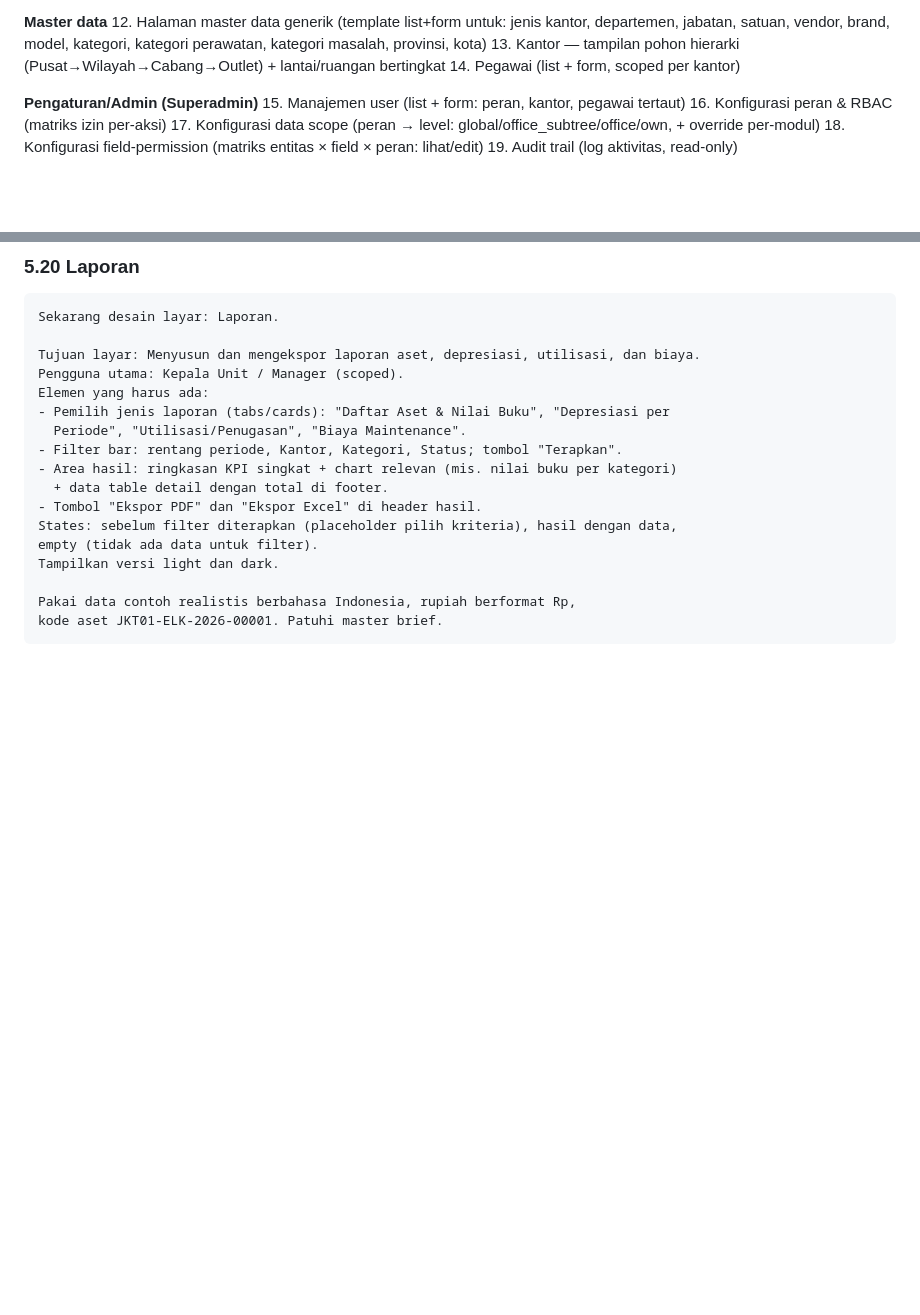
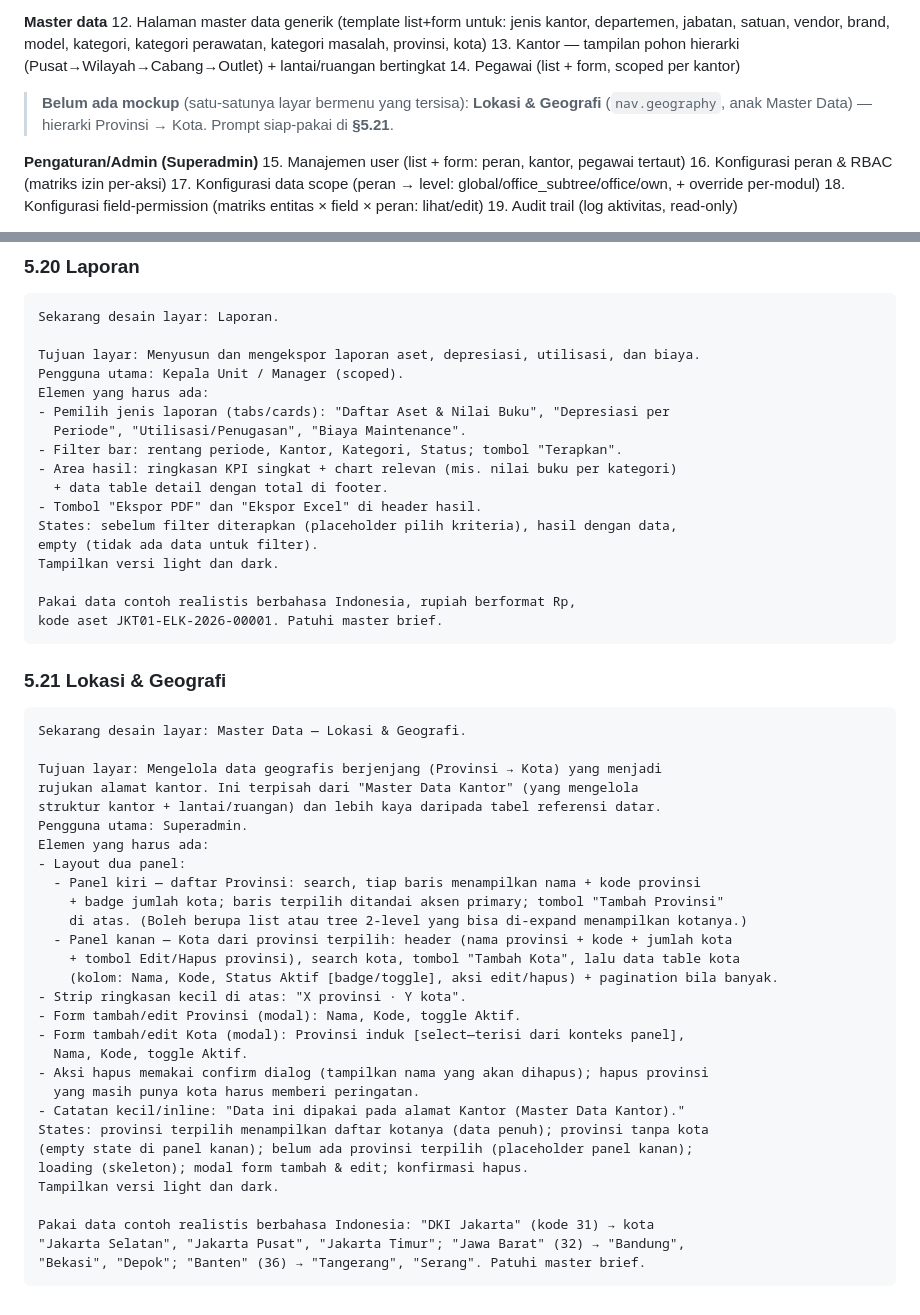
Before and after one commit to ragbuaj/inventra, a Markdown page: docs/DESIGN_BRIEF.md, 2 parts joined by grey strips. Rendered like a GitHub page; blank space fills up the shorter version.

Commit message:
docs(design): add §5.21 prompt for Lokasi & Geografi (only screen lacking a mockup)

````diff
--- a/docs/DESIGN_BRIEF.md
+++ b/docs/DESIGN_BRIEF.md
@@ -90,6 +90,9 @@ Checklist. Untuk tiap item, kirim template di §3.
 12. Halaman master data generik (template list+form untuk: jenis kantor, departemen, jabatan, satuan, vendor, brand, model, kategori, kategori perawatan, kategori masalah, provinsi, kota)
 13. Kantor — tampilan pohon hierarki (Pusat→Wilayah→Cabang→Outlet) + lantai/ruangan bertingkat
 14. Pegawai (list + form, scoped per kantor)
+
+> **Belum ada mockup** (satu-satunya layar bermenu yang tersisa): **Lokasi & Geografi**
+> (`nav.geography`, anak Master Data) — hierarki Provinsi → Kota. Prompt siap-pakai di **§5.21**.
 
 **Pengaturan/Admin (Superadmin)**
 15. Manajemen user (list + form: peran, kantor, pegawai tertaut)
@@ -610,3 +613,37 @@ Tampilkan versi light dan dark.
 Pakai data contoh realistis berbahasa Indonesia, rupiah berformat Rp,
 kode aset JKT01-ELK-2026-00001. Patuhi master brief.
 ```
+
+### 5.21 Lokasi & Geografi
+
+```
+Sekarang desain layar: Master Data — Lokasi & Geografi.
+
+Tujuan layar: Mengelola data geografis berjenjang (Provinsi → Kota) yang menjadi
+rujukan alamat kantor. Ini terpisah dari "Master Data Kantor" (yang mengelola
+struktur kantor + lantai/ruangan) dan lebih kaya daripada tabel referensi datar.
+Pengguna utama: Superadmin.
+Elemen yang harus ada:
+- Layout dua panel:
+  - Panel kiri — daftar Provinsi: search, tiap baris menampilkan nama + kode provinsi
+    + badge jumlah kota; baris terpilih ditandai aksen primary; tombol "Tambah Provinsi"
+    di atas. (Boleh berupa list atau tree 2-level yang bisa di-expand menampilkan kotanya.)
+  - Panel kanan — Kota dari provinsi terpilih: header (nama provinsi + kode + jumlah kota
+    + tombol Edit/Hapus provinsi), search kota, tombol "Tambah Kota", lalu data table kota
+    (kolom: Nama, Kode, Status Aktif [badge/toggle], aksi edit/hapus) + pagination bila banyak.
+- Strip ringkasan kecil di atas: "X provinsi · Y kota".
+- Form tambah/edit Provinsi (modal): Nama, Kode, toggle Aktif.
+- Form tambah/edit Kota (modal): Provinsi induk [select—terisi dari konteks panel],
+  Nama, Kode, toggle Aktif.
+- Aksi hapus memakai confirm dialog (tampilkan nama yang akan dihapus); hapus provinsi
+  yang masih punya kota harus memberi peringatan.
+- Catatan kecil/inline: "Data ini dipakai pada alamat Kantor (Master Data Kantor)."
+States: provinsi terpilih menampilkan daftar kotanya (data penuh); provinsi tanpa kota
+(empty state di panel kanan); belum ada provinsi terpilih (placeholder panel kanan);
+loading (skeleton); modal form tambah & edit; konfirmasi hapus.
+Tampilkan versi light dan dark.
+
+Pakai data contoh realistis berbahasa Indonesia: "DKI Jakarta" (kode 31) → kota
+"Jakarta Selatan", "Jakarta Pusat", "Jakarta Timur"; "Jawa Barat" (32) → "Bandung",
+"Bekasi", "Depok"; "Banten" (36) → "Tangerang", "Serang". Patuhi master brief.
+```
````
